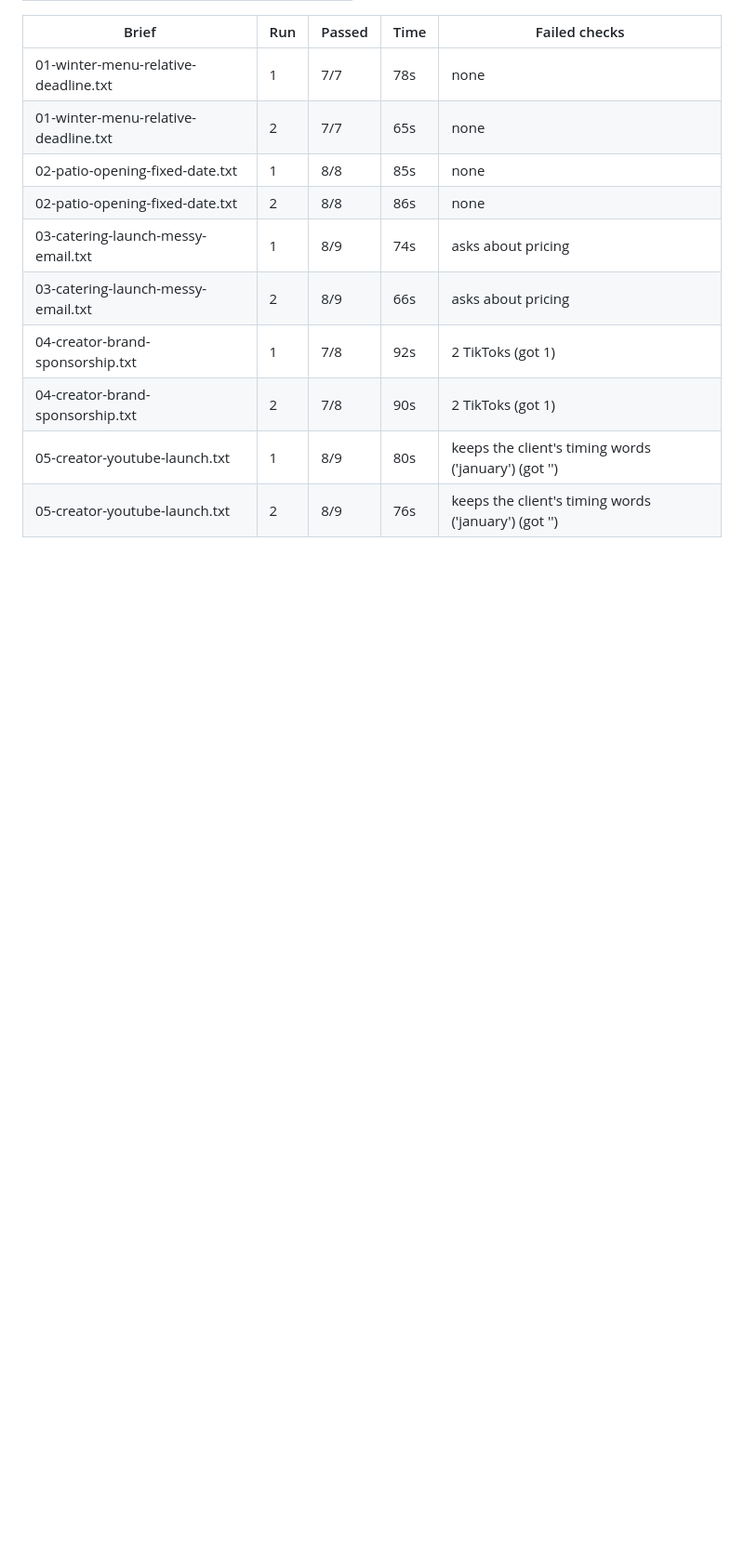
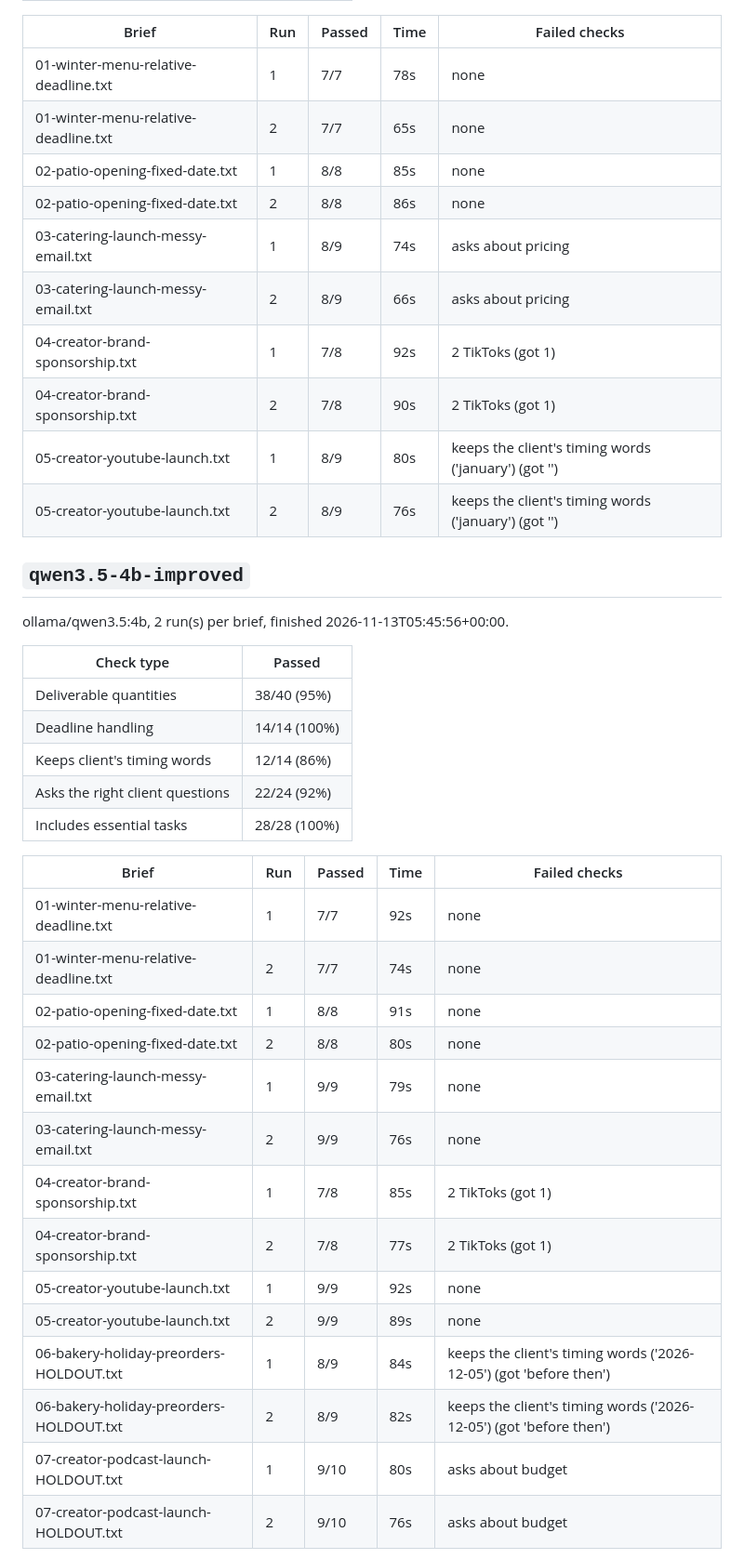
Before and after one commit to mathesonlj16-eng/AgencyFlow-AI, a Markdown page: evals/RESULTS.md, the part around one of its changes. Shown at 93% size. Rendered like a GitHub page; blank space fills up the shorter version.

```diff
--- a/evals/RESULTS.md
+++ b/evals/RESULTS.md
@@ -33,3 +35,32 @@ ollama/qwen3.5:4b, 2 run(s) per brief, finished 2026-11-13T04:17:08+00:00.
 | 05-creator-youtube-launch.txt | 1 | 8/9 | 80s | keeps the client's timing words ('january') (got '') |
 | 05-creator-youtube-launch.txt | 2 | 8/9 | 76s | keeps the client's timing words ('january') (got '') |
 
+## `qwen3.5-4b-improved`
+
+ollama/qwen3.5:4b, 2 run(s) per brief, finished 2026-11-13T05:45:56+00:00.
+
+| Check type | Passed |
+| --- | --- |
+| Deliverable quantities | 38/40 (95%) |
+| Deadline handling | 14/14 (100%) |
+| Keeps client's timing words | 12/14 (86%) |
+| Asks the right client questions | 22/24 (92%) |
+| Includes essential tasks | 28/28 (100%) |
+
+| Brief | Run | Passed | Time | Failed checks |
+| --- | --- | --- | --- | --- |
+| 01-winter-menu-relative-deadline.txt | 1 | 7/7 | 92s | none |
+| 01-winter-menu-relative-deadline.txt | 2 | 7/7 | 74s | none |
+| 02-patio-opening-fixed-date.txt | 1 | 8/8 | 91s | none |
+| 02-patio-opening-fixed-date.txt | 2 | 8/8 | 80s | none |
+| 03-catering-launch-messy-email.txt | 1 | 9/9 | 79s | none |
+| 03-catering-launch-messy-email.txt | 2 | 9/9 | 76s | none |
+| 04-creator-brand-sponsorship.txt | 1 | 7/8 | 85s | 2 TikToks (got 1) |
+| 04-creator-brand-sponsorship.txt | 2 | 7/8 | 77s | 2 TikToks (got 1) |
+| 05-creator-youtube-launch.txt | 1 | 9/9 | 92s | none |
+| 05-creator-youtube-launch.txt | 2 | 9/9 | 89s | none |
+| 06-bakery-holiday-preorders-HOLDOUT.txt | 1 | 8/9 | 84s | keeps the client's timing words ('2026-12-05') (got 'before then') |
+| 06-bakery-holiday-preorders-HOLDOUT.txt | 2 | 8/9 | 82s | keeps the client's timing words ('2026-12-05') (got 'before then') |
+| 07-creator-podcast-launch-HOLDOUT.txt | 1 | 9/10 | 80s | asks about budget |
+| 07-creator-podcast-launch-HOLDOUT.txt | 2 | 9/10 | 76s | asks about budget |
+
```
Also changed, not shown: other parts of evals/RESULTS.md (+24 -0 lines), README.md (+30 -13 lines), docs/screenshots/10-count-check-warning.png (added), 4 other files.
